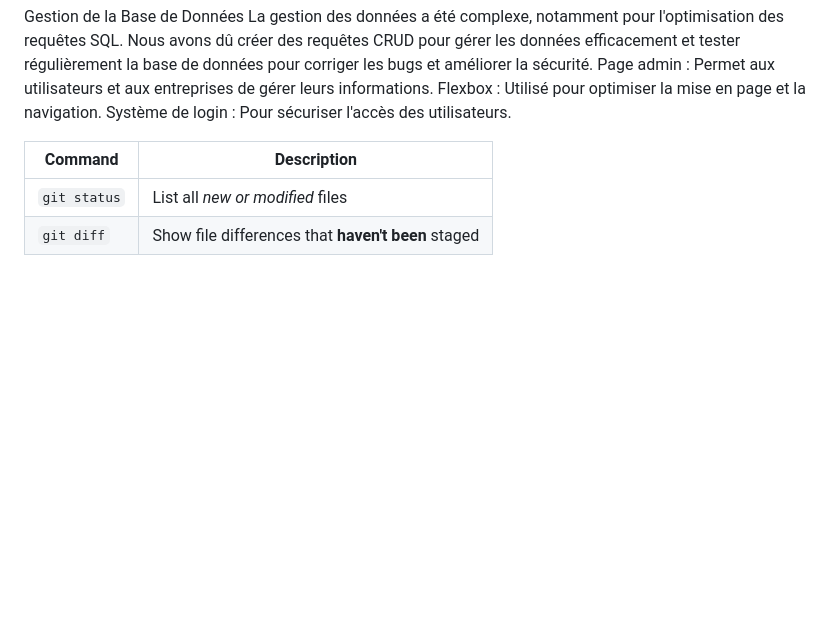
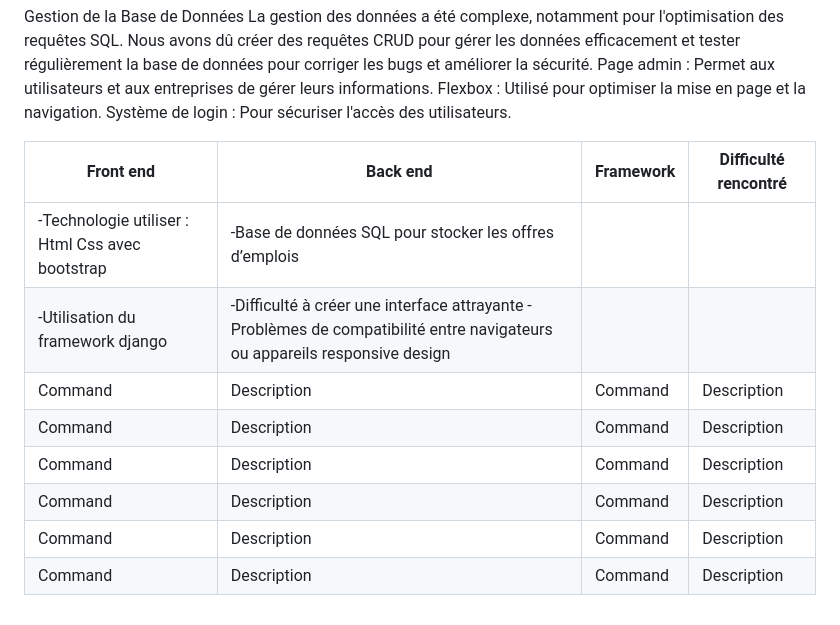
Before and after one commit to EvanOLP03/Job-Board, a Markdown page: README.md, the part around the change. Rendered like a GitHub page; blank space fills up the shorter version.

```diff
--- a/README.md
+++ b/README.md
@@ -71,7 +71,13 @@ Flexbox : Utilisé pour optimiser la mise en page et la navigation.
 Système de login : Pour sécuriser l'accès des utilisateurs.
 
 
-| Command | Description |
-| --- | --- |
-| `git status` | List all *new or modified* files |
-| `git diff` | Show file differences that **haven't been** staged |
+| Front end | Back end | Framework | Difficulté rencontré |
+| --- | --- |--- | --- |
+| -Technologie utiliser : Html Css avec bootstrap | -Base de données SQL pour stocker les offres d’emplois |
+-Utilisation du framework django | -Difficulté à créer une interface attrayante -Problèmes de compatibilité entre navigateurs ou appareils responsive design |
+| Command | Description | Command | Description |
+| Command | Description | Command | Description |
+| Command | Description | Command | Description |
+| Command | Description | Command | Description |
+| Command | Description | Command | Description |
+| Command | Description | Command | Description |
```
